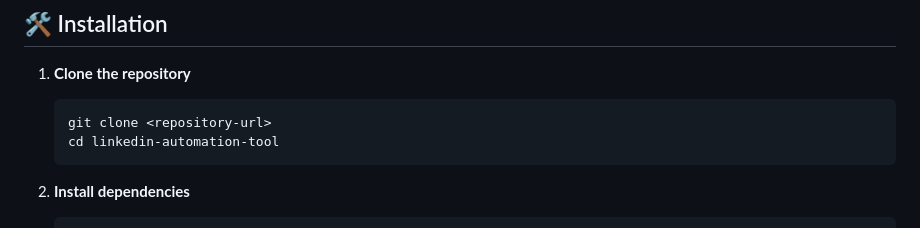
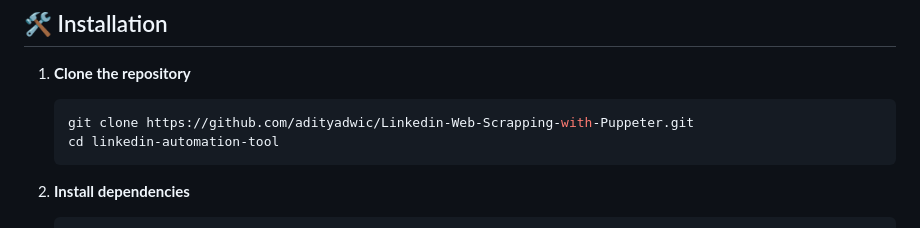
Before and after one commit to adityadwic/Linkedin-Web-Scrapping-with-Puppeter, a Markdown page: README.md, the part around the change. Rendered like a GitHub page.

````diff
--- a/README.md
+++ b/README.md
@@ -32,7 +32,7 @@ A comprehensive Puppeteer-based automation tool for LinkedIn that provides job s
 
 1. **Clone the repository**
    ```bash
-   git clone <repository-url>
+   git clone https://github.com/adityadwic/Linkedin-Web-Scrapping-with-Puppeter.git
    cd linkedin-automation-tool
    ```
 
````
